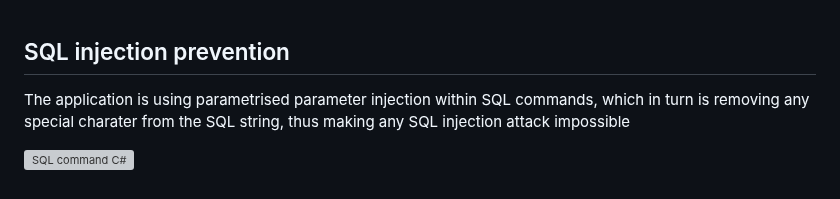
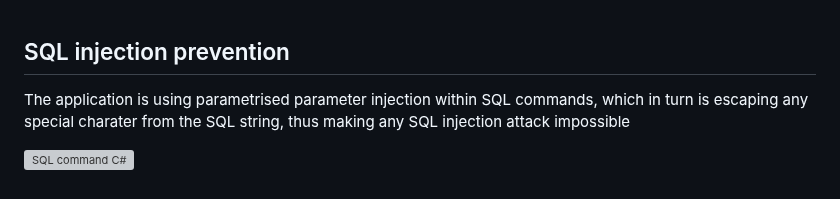
Before and after one commit to CSharpTeoMan911/ThetaFTP, a Markdown page: README.md, the part around the change. Rendered like a GitHub page; grey boxes are pictures that could not be loaded.

```diff
--- a/README.md
+++ b/README.md
@@ -71,6 +71,6 @@ Each user has its own directory associated with its account. Every time a user i
 
 ## SQL injection prevention
 
-The application is using parametrised parameter injection within SQL commands, which in turn is removing any special charater from the SQL string, thus making any SQL injection attack impossible
+The application is using parametrised parameter injection within SQL commands, which in turn is escaping any special charater from the SQL string, thus making any SQL injection attack impossible
 
 ![SQL command C#](https://github.com/user-attachments/assets/9b6d7a8b-76b8-474e-bbba-8ff9e62c2a83)
```
